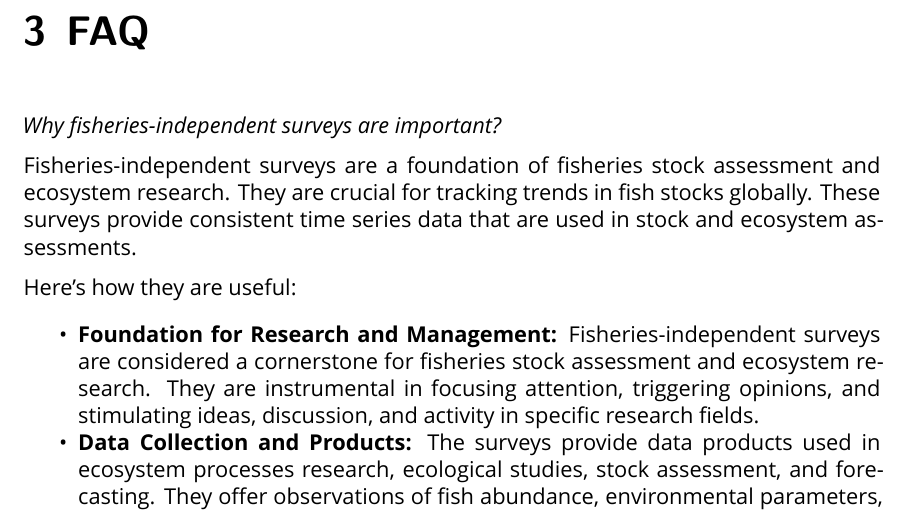
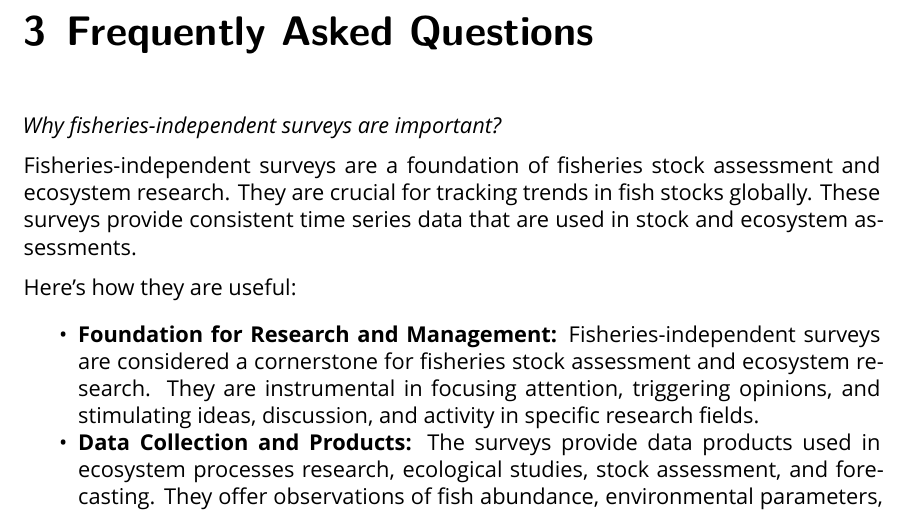
Before and after one commit to afsc-gap-products/UW-FISH572, a LaTeX book (UW-FISH-572--Principles-and-applications-of-fisheries-independent-surveys.tex): part of page 30 of 44, cut at the place of the change. Compiled offline with XeLaTeX; a missing font is replaced by an installed copy or a similar font.

Commit message:
fix here issue

```diff
--- a/UW-FISH-572--Principles-and-applications-of-fisheries-independent-surveys.tex
+++ b/UW-FISH-572--Principles-and-applications-of-fisheries-independent-surveys.tex
@@ -1264,7 +1264,7 @@ accommodations needed for this class.
 
 \bookmarksetup{startatroot}
 
-\chapter{FAQ}\label{faq}
+\chapter{Frequently Asked Questions}\label{frequently-asked-questions}
 
 \emph{Why fisheries-independent surveys are important?}
 
```
Also changed, not shown: 4 other files.
